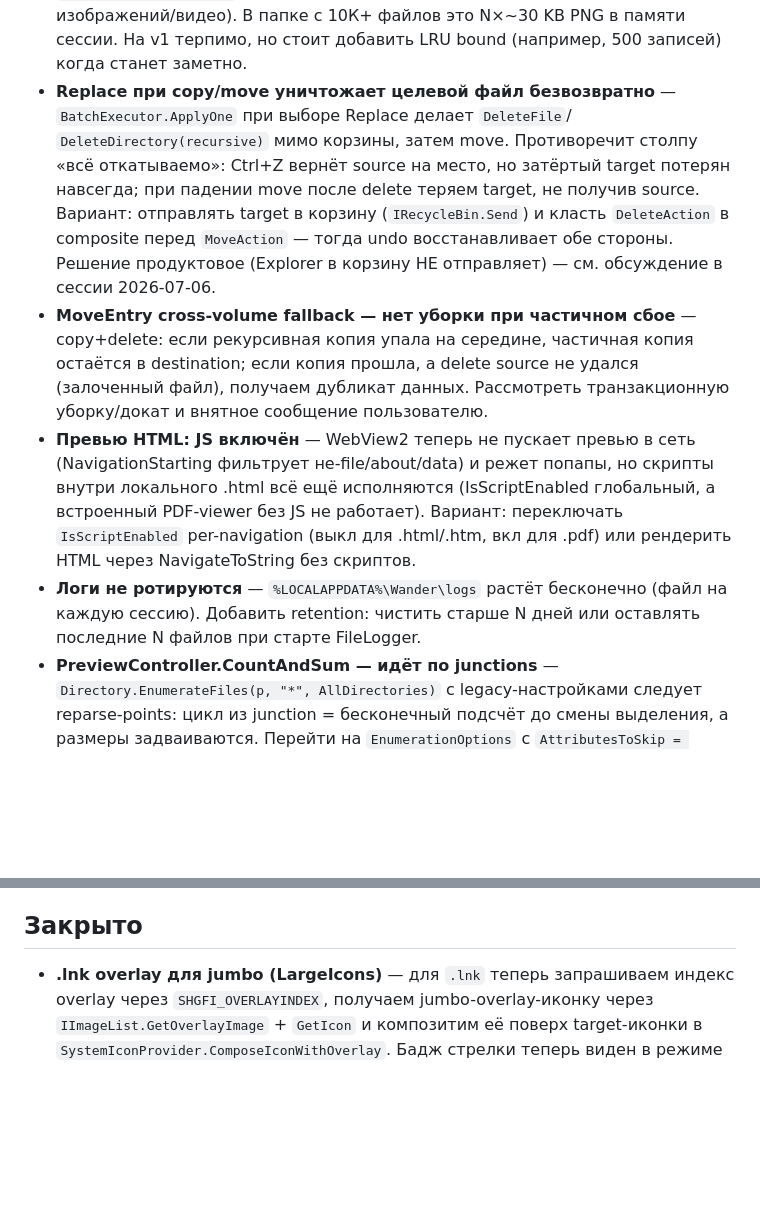
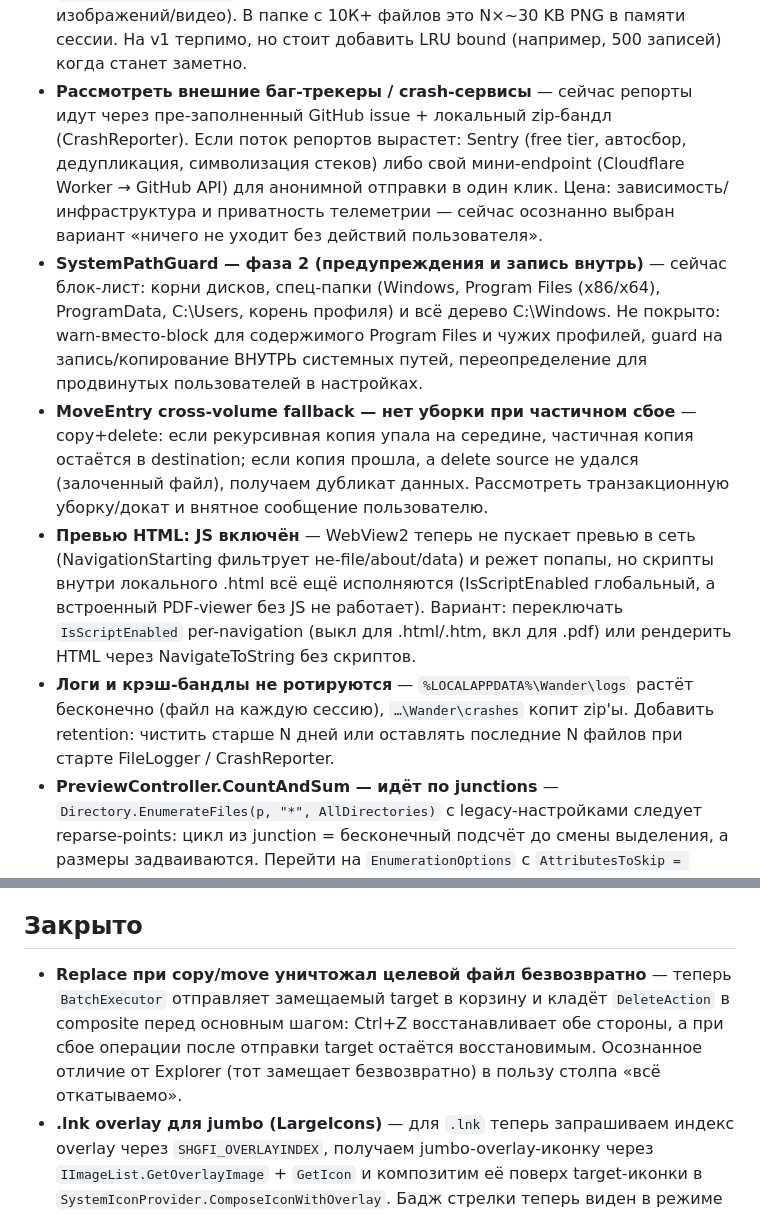
Before and after one commit to lekta/wander, a Markdown page: TECHDEBT.md, 2 parts joined by grey strips. Drawn GitHub-style; blank space fills up the shorter version.

```diff
--- a/TECHDEBT.md
+++ b/TECHDEBT.md
@@ -130,15 +130,19 @@
   тумбнэйлов изображений/видео). В папке с 10К+ файлов это N×~30 KB
   PNG в памяти сессии. На v1 терпимо, но стоит добавить LRU bound
   (например, 500 записей) когда станет заметно.
-- **Replace при copy/move уничтожает целевой файл безвозвратно** —
-  `BatchExecutor.ApplyOne` при выборе Replace делает `DeleteFile`/
-  `DeleteDirectory(recursive)` мимо корзины, затем move. Противоречит
-  столпу «всё откатываемо»: Ctrl+Z вернёт source на место, но затёртый
-  target потерян навсегда; при падении move после delete теряем target,
-  не получив source. Вариант: отправлять target в корзину (`IRecycleBin.Send`)
-  и класть `DeleteAction` в composite перед `MoveAction` — тогда undo
-  восстанавливает обе стороны. Решение продуктовое (Explorer в корзину
-  НЕ отправляет) — см. обсуждение в сессии 2026-07-06.
+- **Рассмотреть внешние баг-трекеры / crash-сервисы** — сейчас репорты
+  идут через пре-заполненный GitHub issue + локальный zip-бандл
+  (CrashReporter). Если поток репортов вырастет: Sentry (free tier,
+  автосбор, дедупликация, символизация стеков) либо свой мини-endpoint
+  (Cloudflare Worker → GitHub API) для анонимной отправки в один клик.
+  Цена: зависимость/инфраструктура и приватность телеметрии — сейчас
+  осознанно выбран вариант «ничего не уходит без действий пользователя».
+- **SystemPathGuard — фаза 2 (предупреждения и запись внутрь)** — сейчас
+  блок-лист: корни дисков, спец-папки (Windows, Program Files (x86/x64),
+  ProgramData, C:\Users, корень профиля) и всё дерево C:\Windows.
+  Не покрыто: warn-вместо-block для содержимого Program Files и чужих
+  профилей, guard на запись/копирование ВНУТРЬ системных путей,
+  переопределение для продвинутых пользователей в настройках.
 - **MoveEntry cross-volume fallback — нет уборки при частичном сбое** —
   copy+delete: если рекурсивная копия упала на середине, частичная копия
   остаётся в destination; если копия прошла, а delete source не удался
@@ -150,9 +154,10 @@
   глобальный, а встроенный PDF-viewer без JS не работает). Вариант:
   переключать `IsScriptEnabled` per-navigation (выкл для .html/.htm,
   вкл для .pdf) или рендерить HTML через NavigateToString без скриптов.
-- **Логи не ротируются** — `%LOCALAPPDATA%\Wander\logs` растёт бесконечно
-  (файл на каждую сессию). Добавить retention: чистить старше N дней или
-  оставлять последние N файлов при старте FileLogger.
+- **Логи и крэш-бандлы не ротируются** — `%LOCALAPPDATA%\Wander\logs`
+  растёт бесконечно (файл на каждую сессию), `…\Wander\crashes` копит
+  zip'ы. Добавить retention: чистить старше N дней или оставлять
+  последние N файлов при старте FileLogger / CrashReporter.
 - **PreviewController.CountAndSum — идёт по junctions** —
   `Directory.EnumerateFiles(p, "*", AllDirectories)` с legacy-настройками
   следует reparse-points: цикл из junction = бесконечный подсчёт до смены
@@ -171,6 +176,12 @@
 
 ## Закрыто
 
+- **Replace при copy/move уничтожал целевой файл безвозвратно** — теперь
+  `BatchExecutor` отправляет замещаемый target в корзину и кладёт
+  `DeleteAction` в composite перед основным шагом: Ctrl+Z восстанавливает
+  обе стороны, а при сбое операции после отправки target остаётся
+  восстановимым. Осознанное отличие от Explorer (тот замещает безвозвратно)
+  в пользу столпа «всё откатываемо».
 - **.lnk overlay для jumbo (LargeIcons)** — для `.lnk` теперь запрашиваем
   индекс overlay через `SHGFI_OVERLAYINDEX`, получаем jumbo-overlay-иконку
   через `IImageList.GetOverlayImage` + `GetIcon` и композитим её поверх
```
Also changed, not shown: CLAUDE.md (+2 -1 lines), README.md (+5 -0 lines), docs/screenshots/menu.png (added), 13 other files.
